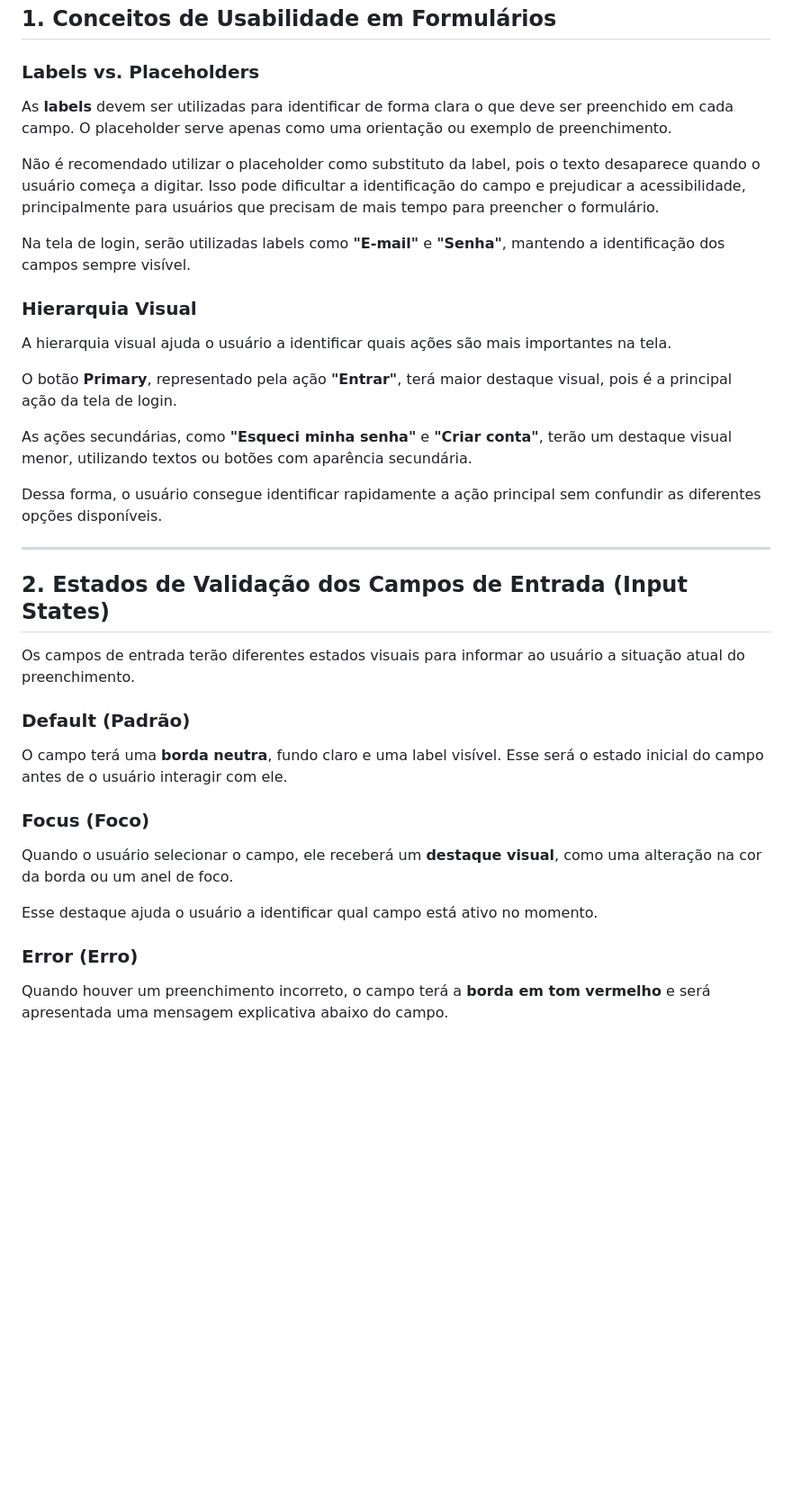
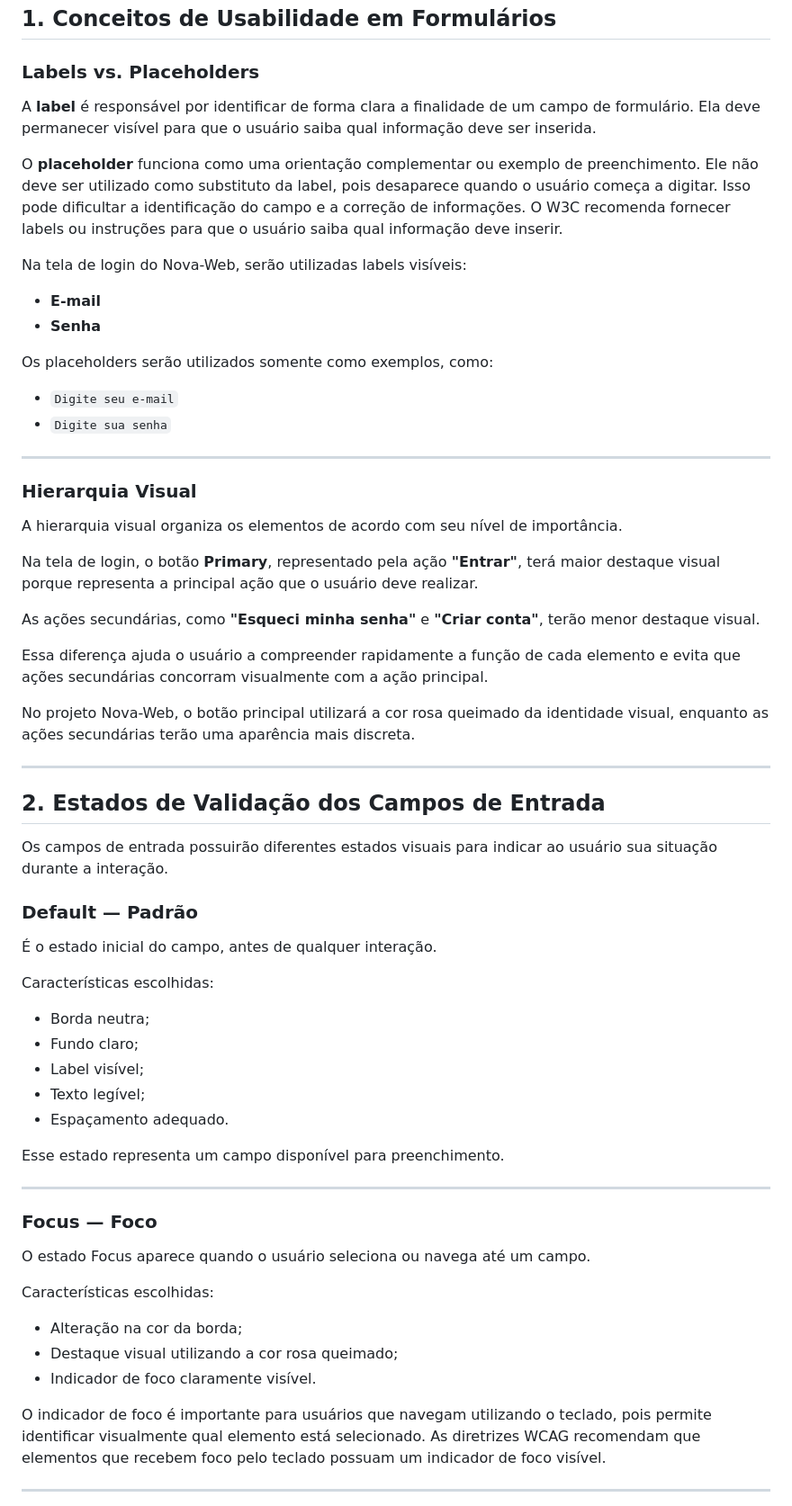
Before and after one commit to yasminaguiar-dev/nova-web-projeto-inicial, a Markdown page: README.md, the part around one of its changes. Shown at 90% size. Drawn GitHub-style; blank space fills up the shorter version.

```diff
--- a/README.md
+++ b/README.md
@@ -4,38 +4,67 @@
 
 ### Labels vs. Placeholders
 
-As **labels** devem ser utilizadas para identificar de forma clara o que deve ser preenchido em cada campo. O placeholder serve apenas como uma orientação ou exemplo de preenchimento.
+A **label** é responsável por identificar de forma clara a finalidade de um campo de formulário. Ela deve permanecer visível para que o usuário saiba qual informação deve ser inserida.
 
-Não é recomendado utilizar o placeholder como substituto da label, pois o texto desaparece quando o usuário começa a digitar. Isso pode dificultar a identificação do campo e prejudicar a acessibilidade, principalmente para usuários que precisam de mais tempo para preencher o formulário.
+O **placeholder** funciona como uma orientação complementar ou exemplo de preenchimento. Ele não deve ser utilizado como substituto da label, pois desaparece quando o usuário começa a digitar. Isso pode dificultar a identificação do campo e a correção de informações. O W3C recomenda fornecer labels ou instruções para que o usuário saiba qual informação deve inserir.
 
-Na tela de login, serão utilizadas labels como **"E-mail"** e **"Senha"**, mantendo a identificação dos campos sempre visível.
+Na tela de login do Nova-Web, serão utilizadas labels visíveis:
+
+* **E-mail**
+* **Senha**
+
+Os placeholders serão utilizados somente como exemplos, como:
+
+* `Digite seu e-mail`
+* `Digite sua senha`
+
+---
 
 ### Hierarquia Visual
 
-A hierarquia visual ajuda o usuário a identificar quais ações são mais importantes na tela.
+A hierarquia visual organiza os elementos de acordo com seu nível de importância.
 
-O botão **Primary**, representado pela ação **"Entrar"**, terá maior destaque visual, pois é a principal ação da tela de login.
+Na tela de login, o botão **Primary**, representado pela ação **"Entrar"**, terá maior destaque visual porque representa a principal ação que o usuário deve realizar.
 
-As ações secundárias, como **"Esqueci minha senha"** e **"Criar conta"**, terão um destaque visual menor, utilizando textos ou botões com aparência secundária.
+As ações secundárias, como **"Esqueci minha senha"** e **"Criar conta"**, terão menor destaque visual.
 
-Dessa forma, o usuário consegue identificar rapidamente a ação principal sem confundir as diferentes opções disponíveis.
+Essa diferença ajuda o usuário a compreender rapidamente a função de cada elemento e evita que ações secundárias concorram visualmente com a ação principal.
+
+No projeto Nova-Web, o botão principal utilizará a cor rosa queimado da identidade visual, enquanto as ações secundárias terão uma aparência mais discreta.
 
 ---
 
-## 2. Estados de Validação dos Campos de Entrada (Input States)
+## 2. Estados de Validação dos Campos de Entrada
 
-Os campos de entrada terão diferentes estados visuais para informar ao usuário a situação atual do preenchimento.
+Os campos de entrada possuirão diferentes estados visuais para indicar ao usuário sua situação durante a interação.
 
-### Default (Padrão)
+### Default — Padrão
 
-O campo terá uma **borda neutra**, fundo claro e uma label visível. Esse será o estado inicial do campo antes de o usuário interagir com ele.
+É o estado inicial do campo, antes de qualquer interação.
 
-### Focus (Foco)
+Características escolhidas:
 
-Quando o usuário selecionar o campo, ele receberá um **destaque visual**, como uma alteração na cor da borda ou um anel de foco.
+* Borda neutra;
+* Fundo claro;
+* Label visível;
+* Texto legível;
+* Espaçamento adequado.
 
-Esse destaque ajuda o usuário a identificar qual campo está ativo no momento.
+Esse estado representa um campo disponível para preenchimento.
 
-### Error (Erro)
+---
 
-Quando houver um preenchimento incorreto, o campo terá a **borda em tom vermelho** e será apresentada uma mensagem explicativa abaixo do campo.
+### Focus — Foco
+
+O estado Focus aparece quando o usuário seleciona ou navega até um campo.
+
+Características escolhidas:
+
+* Alteração na cor da borda;
+* Destaque visual utilizando a cor rosa queimado;
+* Indicador de foco claramente visível.
+
+O indicador de foco é importante para usuários que navegam utilizando o teclado, pois permite identificar visualmente qual elemento está selecionado. As diretrizes WCAG recomendam que elementos que recebem foco pelo teclado possuam um indicador de foco visível.
+
+---
+
```
Also changed, not shown: other parts of README.md (+215 -52 lines).
